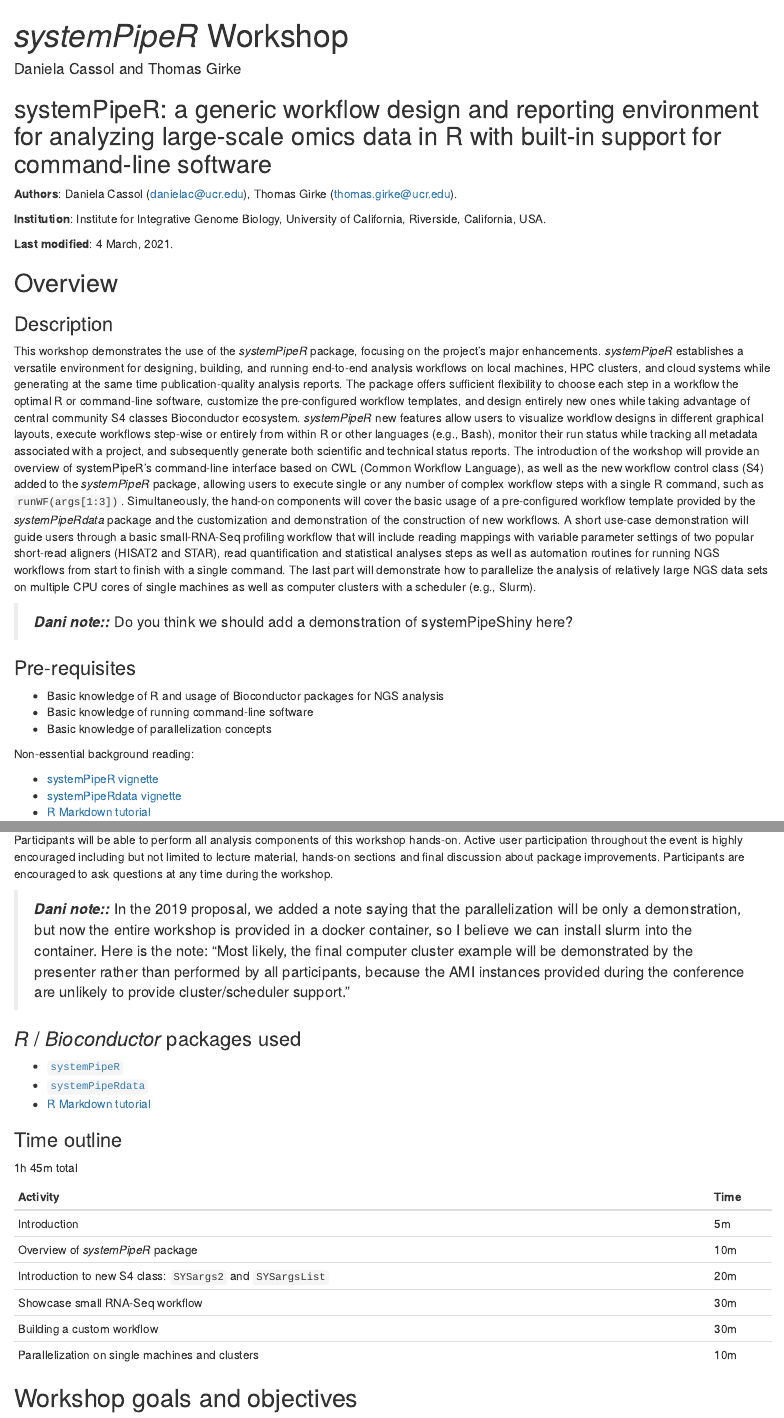
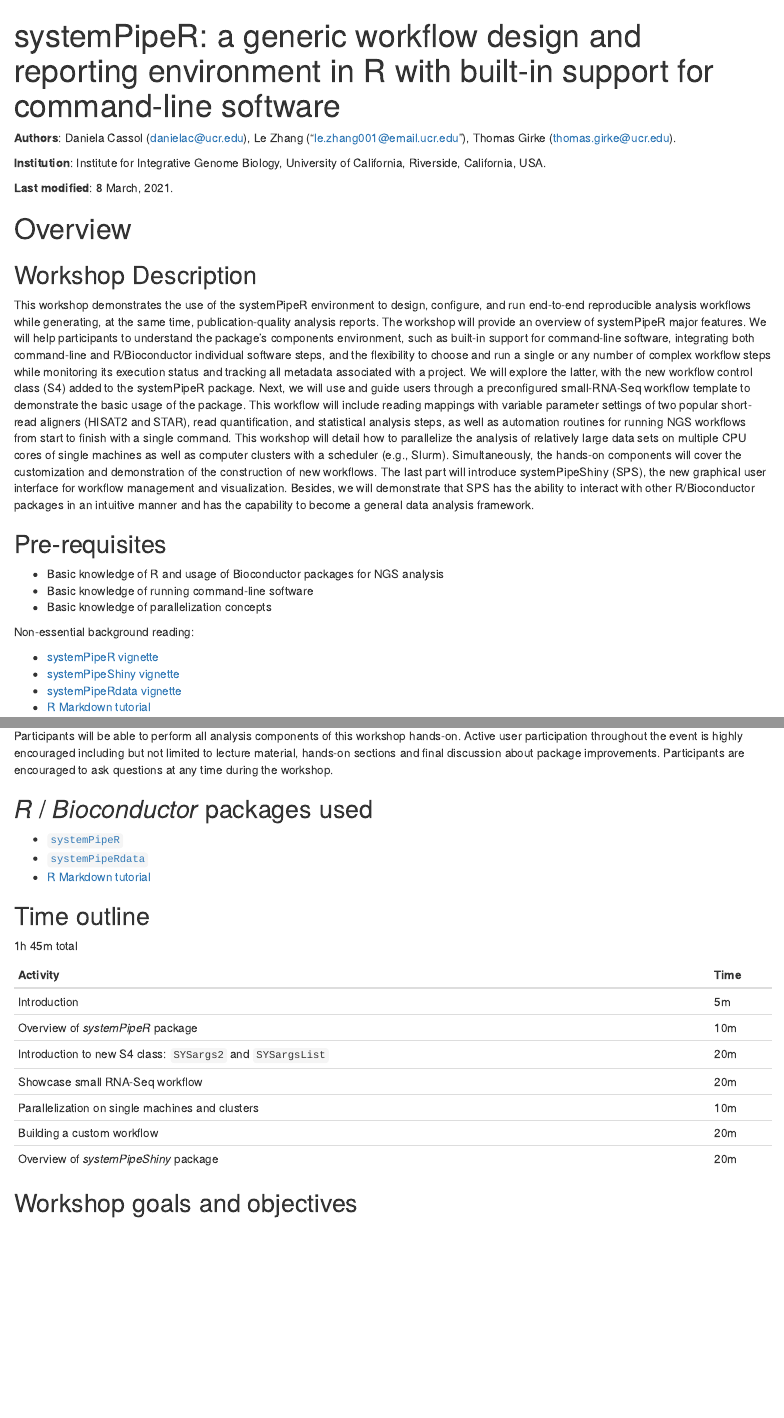
Before and after one commit to dcassol/systemPipeWorkshop2021, an R Markdown document (vignettes/systemPipeR.Rmd): the page in a window 1100 px wide, from its top, and a second part further down, joined at a grey line. Rendered offline with R 4.5, knitr and Pandoc, with nearby package versions; drawn as R Markdown's standard HTML page in place of the format the file asks for.

Commit message:
proposal

````diff
--- a/vignettes/systemPipeR.Rmd
+++ b/vignettes/systemPipeR.Rmd
@@ -1,11 +1,13 @@
 ---
-title: "_systemPipeR_ Workshop"
-author: Daniela Cassol and Thomas Girke
-output: rmarkdown::html_vignette
+title: "systemPipeR: a generic workflow design and reporting environment in R with built-in support for command-line software"
+author:
+output:
+  rmarkdown::word_document:
+  rmarkdown::html_vignette: default
 vignette: >
   %\VignetteIndexEntry{_systemPipeR_ Workshop}
+  %\VignetteEncoding{UTF-8}
   %\VignetteEngine{knitr::rmarkdown}
-  %\VignetteEncoding{UTF-8}
 ---
 
 
@@ -16,26 +18,23 @@
 )
 ```
 
-## systemPipeR: a generic workflow design and reporting environment for analyzing large-scale omics data in R with built-in support for command-line software
-
 **Authors**:
     Daniela Cassol (danielac@ucr.edu),
+    Le Zhang ("le.zhang001@email.ucr.edu"),
     Thomas Girke (thomas.girke@ucr.edu).
 
 **Institution**: Institute for Integrative Genome Biology, University of California, Riverside, California, USA.
 
-**Last modified**: 4 March, 2021.
+**Last modified**: 8 March, 2021.
 
-## Overview
+# Overview
 
-### Description
+## Workshop Description
 
- This workshop demonstrates the use of the _systemPipeR_ package, focusing on the project's major enhancements. _systemPipeR_ establishes a versatile environment for designing, building, and running end-to-end analysis workflows on local machines, HPC clusters, and cloud systems while generating at the same time publication-quality analysis reports. The package offers sufficient flexibility to choose each step in a workflow the optimal R or command-line software, customize the pre-configured workflow templates, and design entirely new ones while taking advantage of central community S4 classes Bioconductor ecosystem. _systemPipeR_ new features allow users to visualize workflow designs in different graphical layouts, execute workflows step-wise or entirely from within R or other languages (e.g., Bash), monitor their run status while tracking all metadata associated with a project, and subsequently generate both scientific and technical status reports. The introduction of the workshop will provide an overview of systemPipeR's command-line interface based on CWL (Common Workflow Language), as well as the new workflow control class (S4) added to the _systemPipeR_ package, allowing users to execute single or any number of complex workflow steps with a single R command, such as `runWF(args[1:3])`. Simultaneously, the hand-on components will cover the basic usage of a pre-configured workflow template provided by the _systemPipeRdata_ package and the customization and demonstration of the construction of new workflows. A short use-case demonstration will guide users through a basic small-RNA-Seq profiling workflow that will include reading mappings with variable parameter settings of two popular short-read aligners (HISAT2 and STAR), read quantification and statistical analyses steps as well as automation routines for running NGS workflows from start to finish with a single command. The last part will demonstrate how to parallelize the analysis of relatively large NGS data sets on multiple CPU cores of single machines as well as computer clusters with a scheduler (e.g., Slurm).
+This workshop demonstrates the use of the systemPipeR environment to design, configure, and run end-to-end reproducible analysis workflows while generating, at the same time, publication-quality analysis reports. The workshop will provide an overview of systemPipeR major features. We will help participants to understand the package's components environment, such as built-in support for command-line software, integrating both command-line and R/Bioconductor individual software steps, and the flexibility to choose and run a single or any number of complex workflow steps while monitoring its execution status and tracking all metadata associated with a project. We will explore the latter, with the new workflow control class (S4) added to the systemPipeR package.
+Next, we will use and guide users through a preconfigured small-RNA-Seq workflow template to demonstrate the basic usage of the package. This workflow will include reading mappings with variable parameter settings of two popular short-read aligners (HISAT2 and STAR), read quantification, and statistical analysis steps, as well as automation routines for running NGS workflows from start to finish with a single command. This workshop will detail how to parallelize the analysis of relatively large data sets on multiple CPU cores of single machines as well as computer clusters with a scheduler (e.g., Slurm). Simultaneously, the hands-on components will cover the customization and demonstration of the construction of new workflows. The last part will introduce systemPipeShiny (SPS), the new graphical user interface for workflow management and visualization. Besides, we will demonstrate that SPS has the ability to interact with other R/Bioconductor packages in an intuitive manner and has the capability to become a general data analysis framework.
 
-> **_Dani note::_**
-Do you think we should add a demonstration of systemPipeShiny here?
-
-### Pre-requisites
+## Pre-requisites
 
   * Basic knowledge of R and usage of Bioconductor packages for NGS analysis
   * Basic knowledge of running command-line software
@@ -44,6 +43,7 @@
 Non-essential background reading:
 
   * [systemPipeR vignette](https://bioconductor.org/packages/devel/bioc/html/systemPipeR.html)
+  * [systemPipeShiny vignette](https://bioconductor.org/packages/devel/bioc/html/systemPipeShiny.html)
   * [systemPipeRdata vignette](http://bioconductor.org/packages/devel/data/experiment/html/systemPipeRdata.html)
   * [R Markdown tutorial](https://rmarkdown.rstudio.com/lesson-2.html)
 
@@ -51,17 +51,13 @@
 
 Participants will be able to perform all analysis components of this workshop hands-on. Active user participation throughout the event is highly encouraged including but not limited to lecture material, hands-on sections and final discussion about package improvements. Participants are encouraged to ask questions at any time during the workshop.
 
-> **_Dani note::_**
-In the 2019 proposal, we added a note saying that the parallelization will be only a demonstration, but now the entire workshop is provided in a docker container, so I believe we can install slurm into the container.
-Here is the note: "Most likely, the final computer cluster example will be demonstrated by the presenter rather than performed by all participants, because the AMI instances provided during the conference are unlikely to provide cluster/scheduler support."
-
-### _R_ / _Bioconductor_ packages used
+## _R_ / _Bioconductor_ packages used
 
 * [`systemPipeR`](http://www.bioconductor.org/packages/release/bioc/html/systemPipeR.html)
 * [`systemPipeRdata`](http://www.bioconductor.org/packages/release/data/experiment/html/systemPipeRdata.html)
 * [R Markdown tutorial](https://rmarkdown.rstudio.com/lesson-2.html)
 
-### Time outline
+## Time outline
 
 1h 45m total
 
@@ -70,9 +66,10 @@
 | Introduction                                                      | 5m   |
 | Overview of *systemPipeR* package                                 | 10m  |
 | Introduction to new S4 class: `SYSargs2` and `SYSargsList`        | 20m  |
-| Showcase small RNA-Seq workflow                                   | 30m  |
-| Building a custom workflow                                        | 30m  |
+| Showcase small RNA-Seq workflow                                   | 20m  |
 | Parallelization on single machines and clusters                   | 10m  |
+| Building a custom workflow                                        | 20m  |
+| Overview of *systemPipeShiny* package                             | 20m  |
 
 ## Workshop goals and objectives
 
````
Also changed, not shown: docs/pkgdown.yml, vignettes/systemPipeR.Rmd (8 more changed lines), 4 other files.
